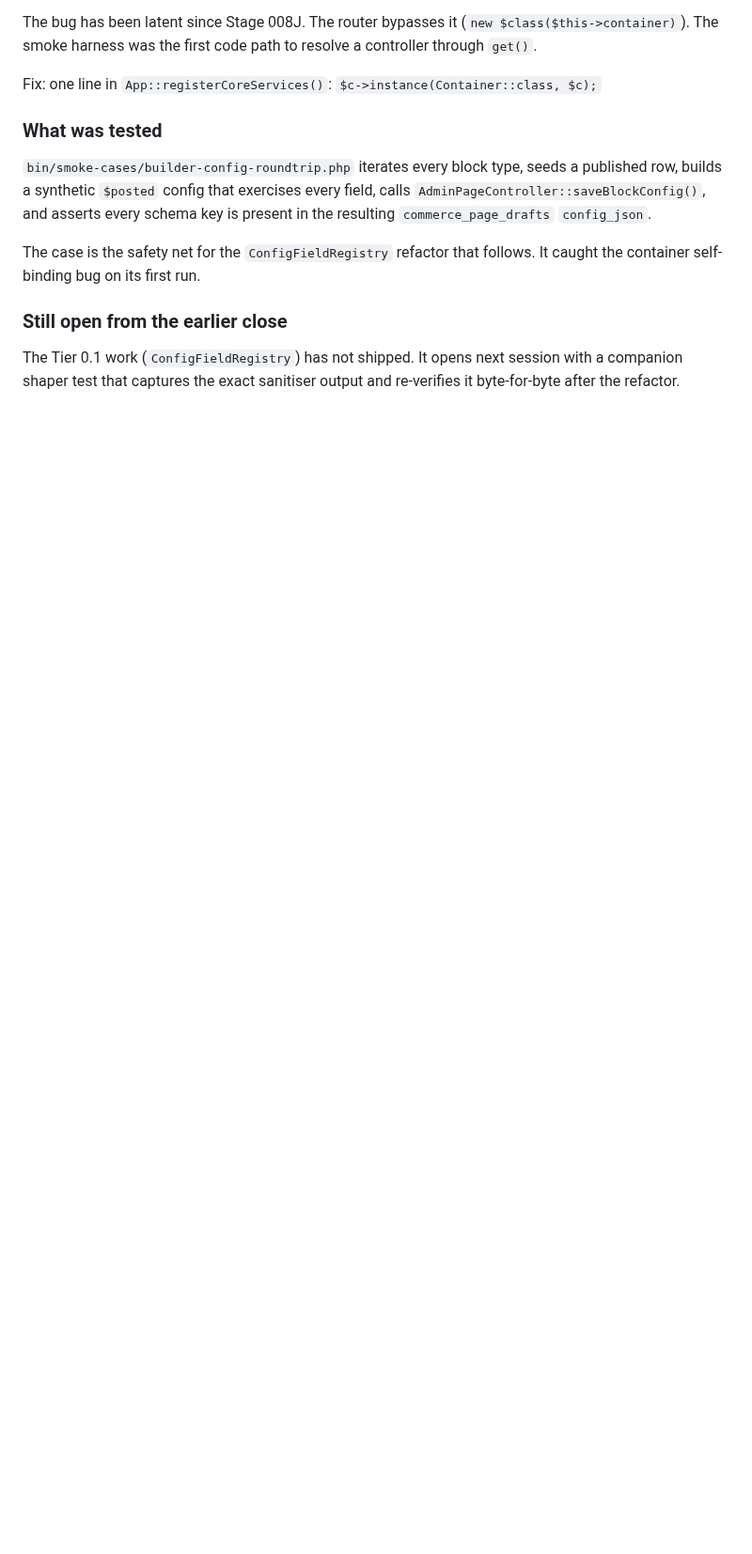
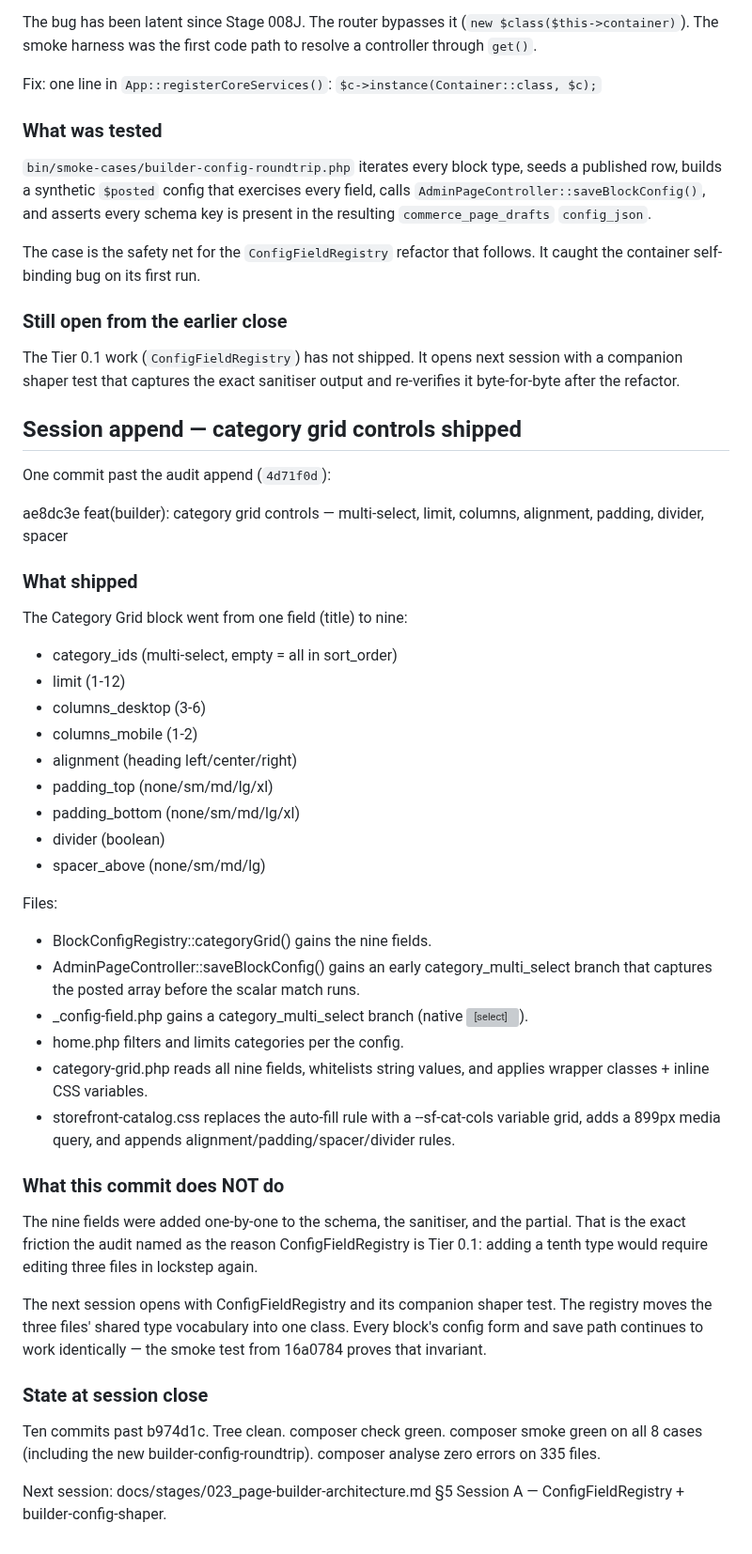
Before and after one commit to bobsplaceshop-art/commerceaid, a Markdown page: docs/sessions/2026-10-24.md, the part around the change. Shown at 94% size. GitHub-like rendering; blank space fills up the shorter version; grey boxes are pictures that could not be loaded.

Commit message:
docs(session): append category grid controls close
Session file update for ae8dc3e: the nine-field Category Grid
block. Records what shipped, what it does not do (the shared
property-type extraction), and what the next session opens
with (ConfigFieldRegistry + builder-config-shaper).

```diff
--- a/docs/sessions/2026-10-24.md
+++ b/docs/sessions/2026-10-24.md
@@ -236,3 +236,64 @@ The Tier 0.1 work (`ConfigFieldRegistry`) has not shipped. It
 opens next session with a companion shaper test that captures
 the exact sanitiser output and re-verifies it byte-for-byte
 after the refactor.
+
+## Session append — category grid controls shipped
+
+One commit past the audit append (`4d71f0d`):
+
+  ae8dc3e  feat(builder): category grid controls — multi-select,
+           limit, columns, alignment, padding, divider, spacer
+
+### What shipped
+
+The Category Grid block went from one field (title) to nine:
+
+  - category_ids (multi-select, empty = all in sort_order)
+  - limit (1-12)
+  - columns_desktop (3-6)
+  - columns_mobile (1-2)
+  - alignment (heading left/center/right)
+  - padding_top (none/sm/md/lg/xl)
+  - padding_bottom (none/sm/md/lg/xl)
+  - divider (boolean)
+  - spacer_above (none/sm/md/lg)
+
+Files:
+
+  - BlockConfigRegistry::categoryGrid() gains the nine fields.
+  - AdminPageController::saveBlockConfig() gains an early
+    category_multi_select branch that captures the posted
+    array before the scalar match runs.
+  - _config-field.php gains a category_multi_select branch
+    (native <select multiple>).
+  - home.php filters and limits categories per the config.
+  - category-grid.php reads all nine fields, whitelists
+    string values, and applies wrapper classes + inline CSS
+    variables.
+  - storefront-catalog.css replaces the auto-fill rule with
+    a --sf-cat-cols variable grid, adds a 899px media query,
+    and appends alignment/padding/spacer/divider rules.
+
+### What this commit does NOT do
+
+The nine fields were added one-by-one to the schema, the
+sanitiser, and the partial. That is the exact friction the
+audit named as the reason ConfigFieldRegistry is Tier 0.1:
+adding a tenth type would require editing three files in
+lockstep again.
+
+The next session opens with ConfigFieldRegistry and its
+companion shaper test. The registry moves the three files'
+shared type vocabulary into one class. Every block's config
+form and save path continues to work identically — the
+smoke test from 16a0784 proves that invariant.
+
+### State at session close
+
+Ten commits past b974d1c. Tree clean. composer check green.
+composer smoke green on all 8 cases (including the new
+builder-config-roundtrip). composer analyse zero errors on
+335 files.
+
+Next session: docs/stages/023_page-builder-architecture.md
+§5 Session A — ConfigFieldRegistry + builder-config-shaper.
```
